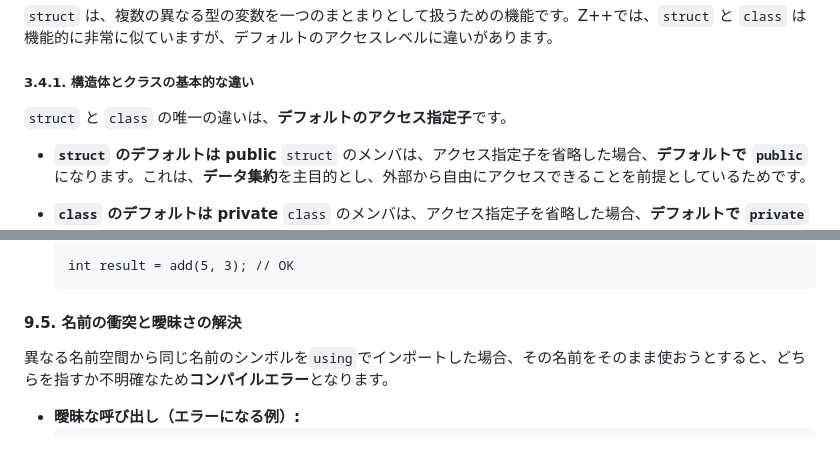
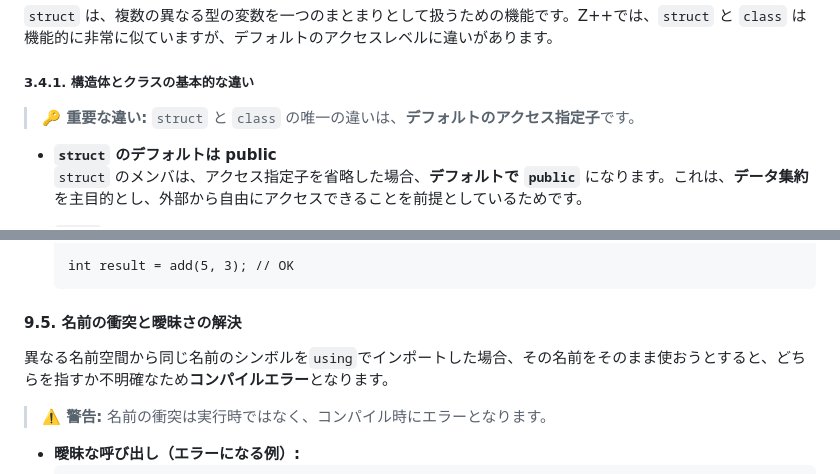
Before and after one commit to shiratama644/CompilerDEMO, a Markdown page: MarkDown/old/OLD_Z++ Specs.md, 2 parts joined by grey strips. GitHub-like rendering; blank space fills up the shorter version.

````diff
--- a/MarkDown/old/OLD_Z++ Specs.md
+++ b/MarkDown/old/OLD_Z++ Specs.md
@@ -90,7 +132,8 @@ Z++で利用可能な基本的なデータ型は以下の通りです。
 `struct` は、複数の異なる型の変数を一つのまとまりとして扱うための機能です。Z++では、`struct` と `class` は機能的に非常に似ていますが、デフォルトのアクセスレベルに違いがあります。
 
 ##### 3.4.1. 構造体とクラスの基本的な違い
-`struct` と `class` の唯一の違いは、**デフォルトのアクセス指定子**です。
+
+> **🔑 重要な違い:** `struct` と `class` の唯一の違いは、**デフォルトのアクセス指定子**です。
 
 *   **`struct` のデフォルトは public**
     `struct` のメンバは、アクセス指定子を省略した場合、**デフォルトで `public`** になります。これは、**データ集約**を主目的とし、外部から自由にアクセスできることを前提としているためです。
@@ -933,7 +990,10 @@ int result = Math::add(10, 20); // Math名前空間のaddを呼び出す
     ```
 
 #### 9.5. 名前の衝突と曖昧さの解決
+
 異なる名前空間から同じ名前のシンボルを`using`でインポートした場合、その名前をそのまま使おうとすると、どちらを指すか不明確なため**コンパイルエラー**となります。
+
+> **⚠️ 警告:** 名前の衝突は実行時ではなく、コンパイル時にエラーとなります。
 
 *   **曖昧な呼び出し（エラーになる例）:**
     ```zpp
````
Also changed, not shown: other parts of MarkDown/old/OLD_Z++ Specs.md (+68 -12 lines).
